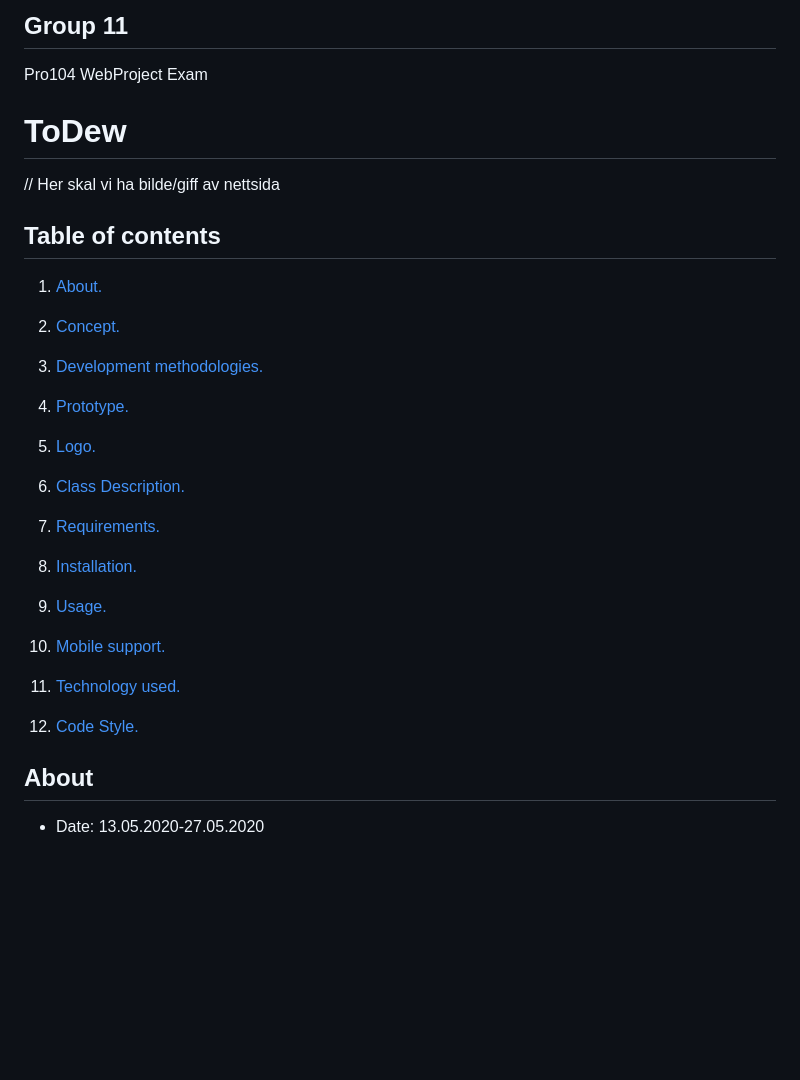
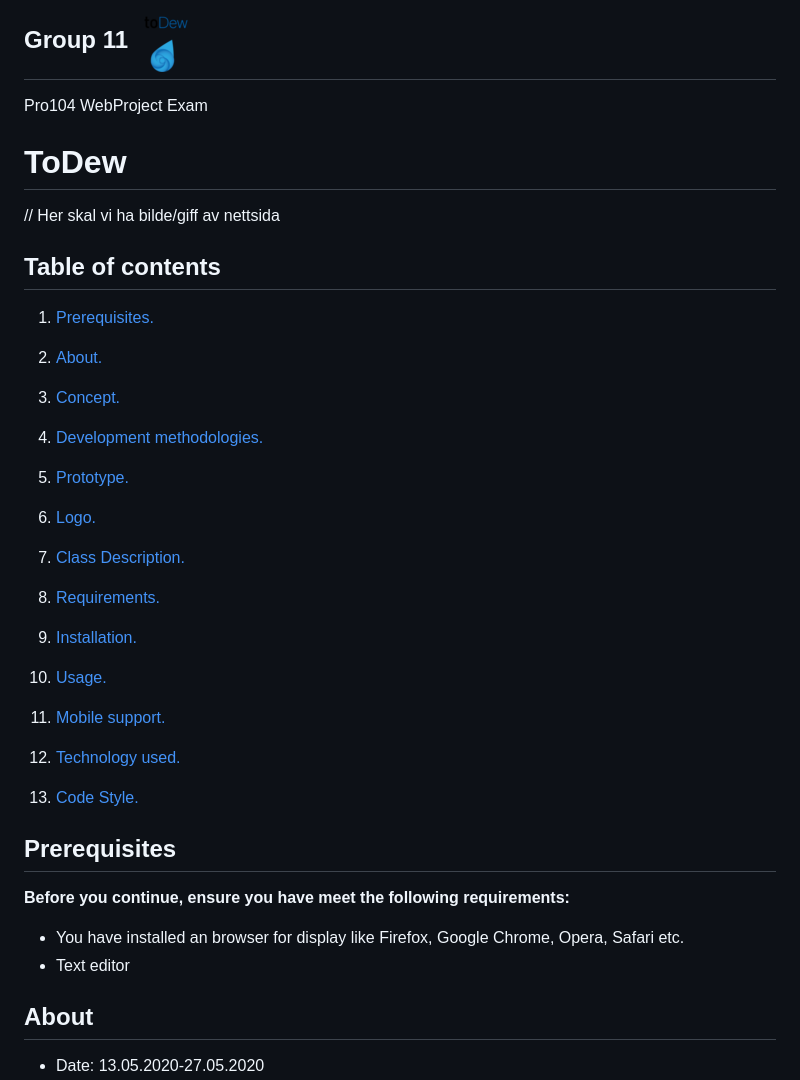
Before and after one commit to Westerdals/pro104-eksamen-gruppe11, a Markdown page: docs/README.md, the part around the change. Drawn GitHub-style; pictures changed too: docs/images/logoHeading.png (added); blank space fills up the shorter version.

Commit message:
logo added på readme

```diff
--- a/docs/README.md
+++ b/docs/README.md
@@ -1,37 +1,45 @@
-## Group 11
-Pro104 WebProject Exam
+ ## Group 11 ![](images/logoHeading.png)
+ Pro104 WebProject Exam
 
 # ToDew
 // Her skal vi ha bilde/giff av nettsida
 
 
 ## Table of contents
-1. [About. ](#about)
 
-2. [Concept. ](#concept)
+1. [Prerequisites. ](#prerequisites)
 
-3. [Development methodologies. ](#development)
+2. [About. ](#about)
 
-4. [Prototype. ](#prototype)
+3. [Concept. ](#concept)
 
-5. [Logo. ](#logo)
+4. [Development methodologies. ](#development)
 
-6. [Class Description. ](#class)
+5. [Prototype. ](#prototype)
 
-7. [Requirements. ](#requirements)
+6. [Logo. ](#logo)
 
-8. [Installation. ](#install)
+7. [Class Description. ](#class)
 
-9. [Usage. ](#usage)
+8. [Requirements. ](#requirements)
 
-10. [Mobile support. ](#mobile)
+9. [Installation. ](#install)
 
-11. [Technology used. ](#technology)
+10. [Usage. ](#usage)
 
-11. [Code Style. ](#code)
+11. [Mobile support. ](#mobile)
+
+12. [Technology used. ](#technology)
+
+13. [Code Style. ](#code)
 
 
+<a name="prerequisites"></a>
+## Prerequisites
 
+**Before you continue, ensure you have meet the following requirements:**
+* You have installed an browser for display like Firefox, Google Chrome, Opera, Safari etc.
+* Text editor
 
 <a name="about"></a>
 ## About
```
